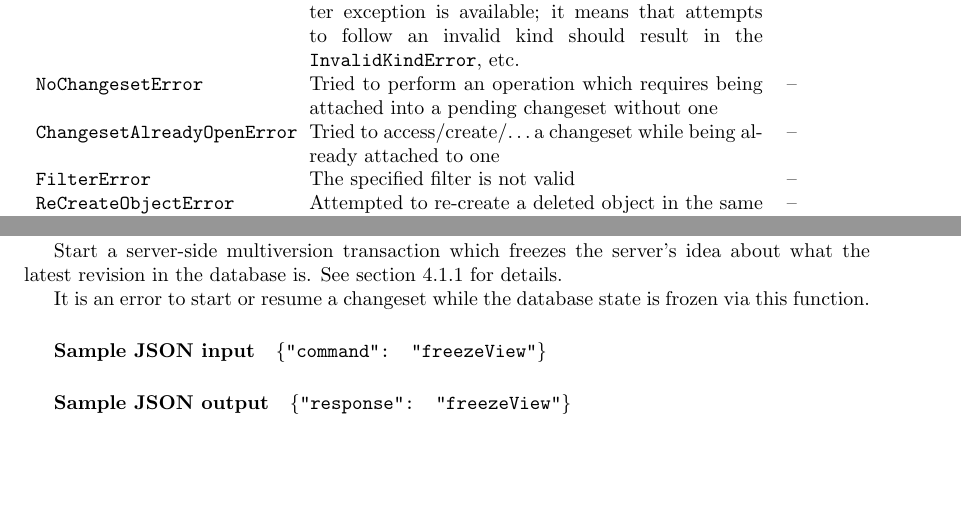
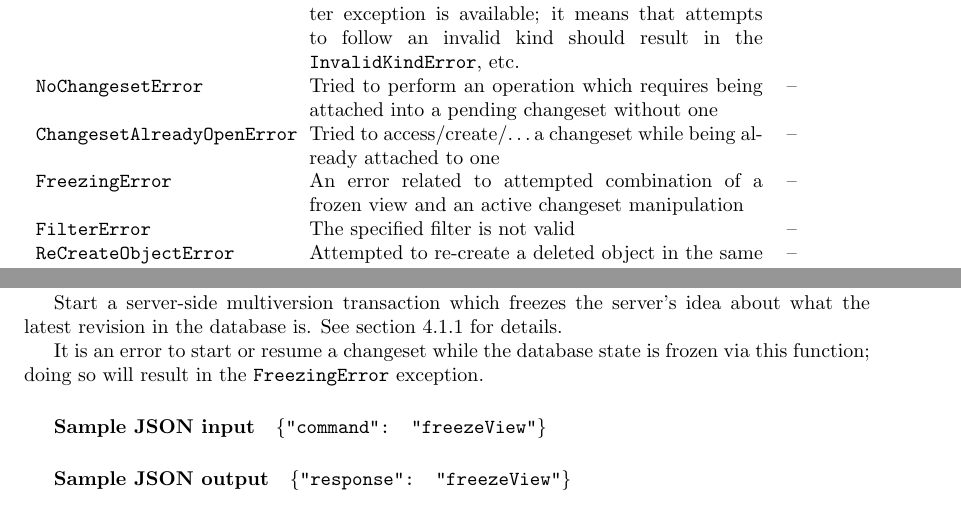
Before and after one commit to jktjkt/deska, a LaTeX paper (doc/technical/dbapi-protocol.tex): two parts of pages 5 and 15 of 17, joined at a grey line, cut so that both start at the same text, the shorter picture padded with empty space. Compiled offline with pdfLaTeX.

Commit message:
Add an exception for errors in manipulating the frozen views and clarify some corner-cases
refs #240

```diff
--- a/doc/technical/dbapi-protocol.tex
+++ b/doc/technical/dbapi-protocol.tex
@@ -275,6 +275,8 @@ This is the list of currently defined exceptions, along with their other argumen
     {\tt NoChangesetError} & Tried to perform an operation which requires being attached into a pending changeset
         without one & -- \\
     {\tt ChangesetAlreadyOpenError} & Tried to access/create/\ldots a changeset while being already attached to one & -- \\
+    {\tt FreezingError} & An error related to attempted combination of a frozen view and an active changeset
+    manipulation & -- \\
     {\tt FilterError} & The specified filter is not valid & -- \\
     {\tt ReCreateObjectError} & Attempted to re-create a deleted object in the same changeset. See
     \deskaFuncRef{restoreDeletedObject}. & -- \\
@@ -754,7 +757,8 @@ Querying History}, section \ref{sec:api-group-history}.
     {Start a server-side multiversion transaction which freezes the server's idea about what the latest revision in the
     database is. See section \ref{sec:api-revision-semantics} for details.
 
-    It is an error to start or resume a changeset while the database state is frozen via this function.}
+    It is an error to start or resume a changeset while the database state is frozen via this function; doing so will
+    result in the {\tt FreezingError} exception.}
 
 \deskaFunc{unFreezeView}{}{}
     {Unfreeze the client's view on the persistent revisions}
```
Also changed, not shown: doc/technical/dbapi-protocol.tex (3 more changed lines).
